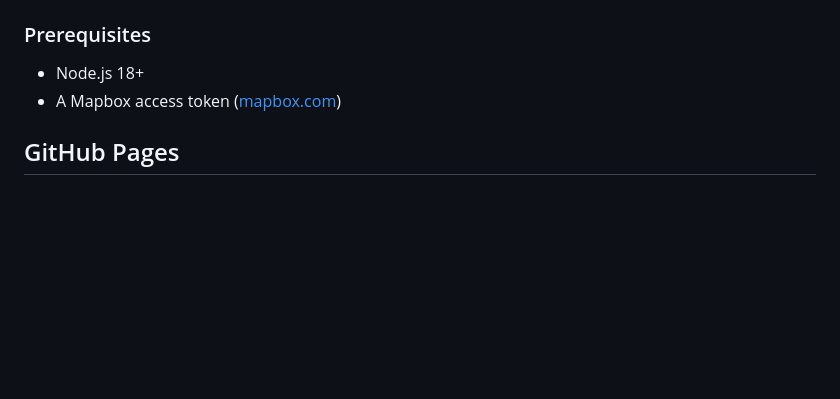
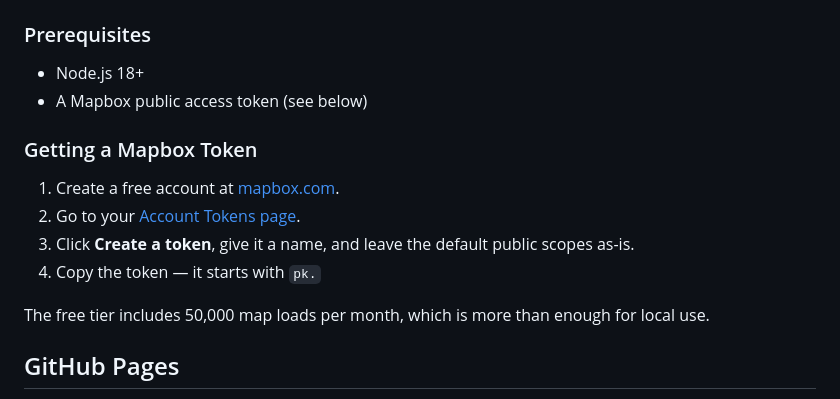
Before and after one commit to rsm-dsciarrino/Golf-GeoJSON-Tool, a Markdown page: README.md, the part around the change. GitHub-like rendering; blank space fills up the shorter version.

Commit message:
Add Mapbox token setup instructions to README
Co-Authored-By: Claude Sonnet 4.6 <noreply@anthropic.com>

```diff
--- a/README.md
+++ b/README.md
@@ -62,7 +62,16 @@ Course-level features use `properties.hole_number: "course"`.
 
 ### Prerequisites
 - Node.js 18+
-- A Mapbox access token ([mapbox.com](https://mapbox.com))
+- A Mapbox public access token (see below)
+
+### Getting a Mapbox Token
+
+1. Create a free account at [mapbox.com](https://account.mapbox.com/auth/signup/).
+2. Go to your [Account Tokens page](https://account.mapbox.com/access-tokens/).
+3. Click **Create a token**, give it a name, and leave the default public scopes as-is.
+4. Copy the token — it starts with `pk.`
+
+The free tier includes 50,000 map loads per month, which is more than enough for local use.
 
 ## GitHub Pages
 
```
